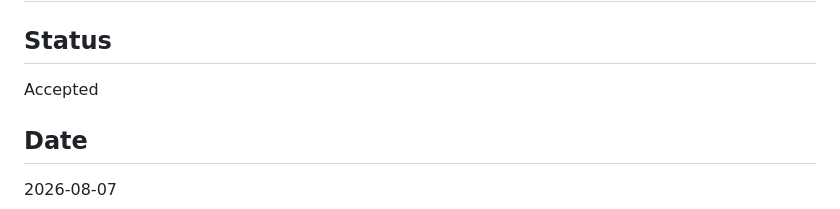
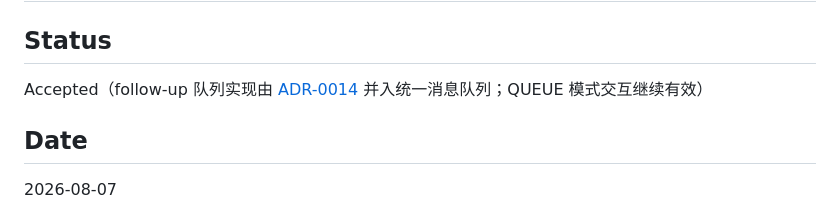
Before and after one commit to zineyu/nomic, a Markdown page: docs/adr/0012-follow-up-queue-and-oil-style-queue-editing.md, the part around the change. Rendered like a GitHub page.

```diff
--- a/docs/adr/0012-follow-up-queue-and-oil-style-queue-editing.md
+++ b/docs/adr/0012-follow-up-queue-and-oil-style-queue-editing.md
@@ -2,7 +2,8 @@
 
 ## Status
 
-Accepted
+Accepted（follow-up 队列实现由 [ADR-0014](0014-unified-message-queue.md)
+并入统一消息队列；QUEUE 模式交互继续有效）
 
 ## Date
 
```
Also changed, not shown: docs/adr/0013-steering-queue-and-dual-queue-editing.md (+2 -1 lines), docs/adr/0014-unified-message-queue.md (added, +87 -0 lines).
